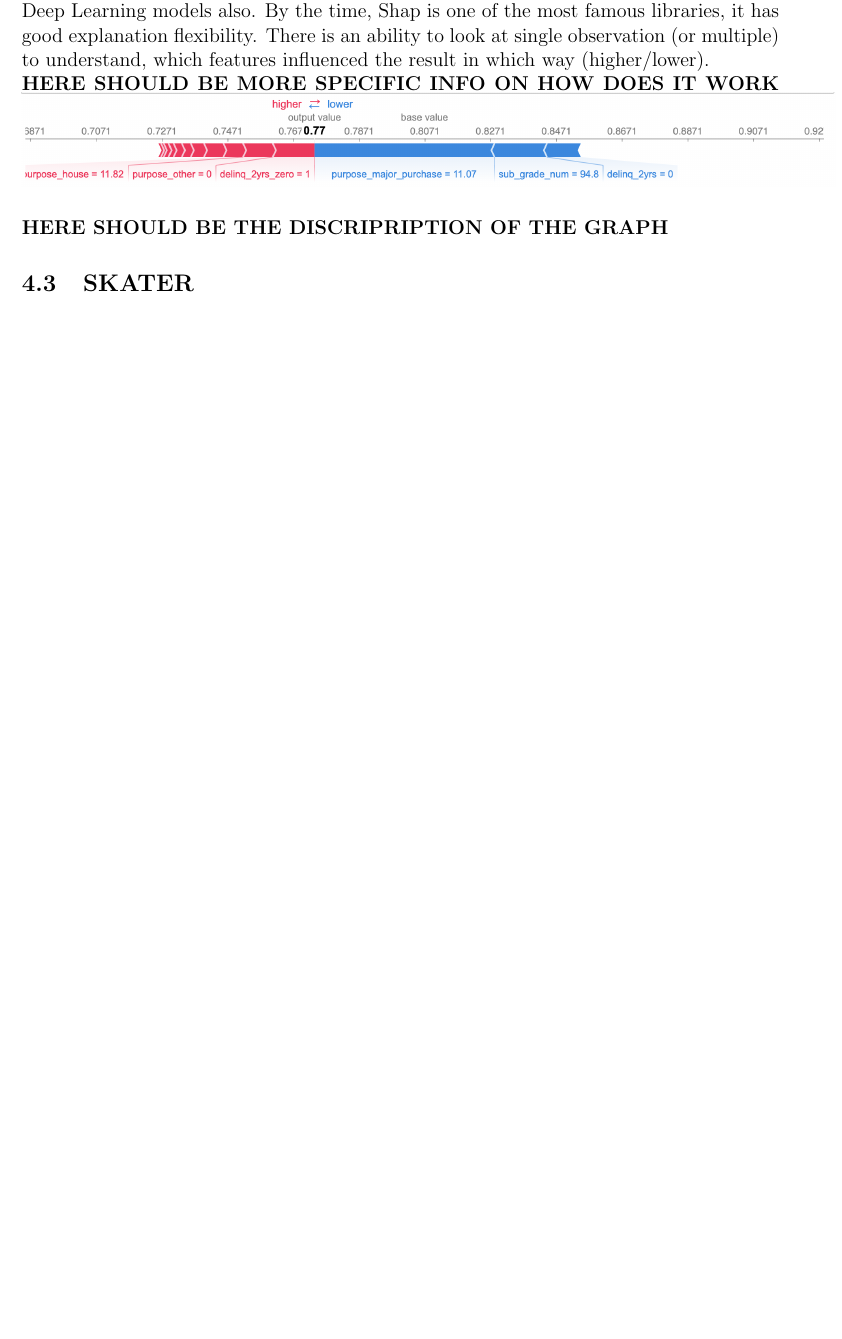
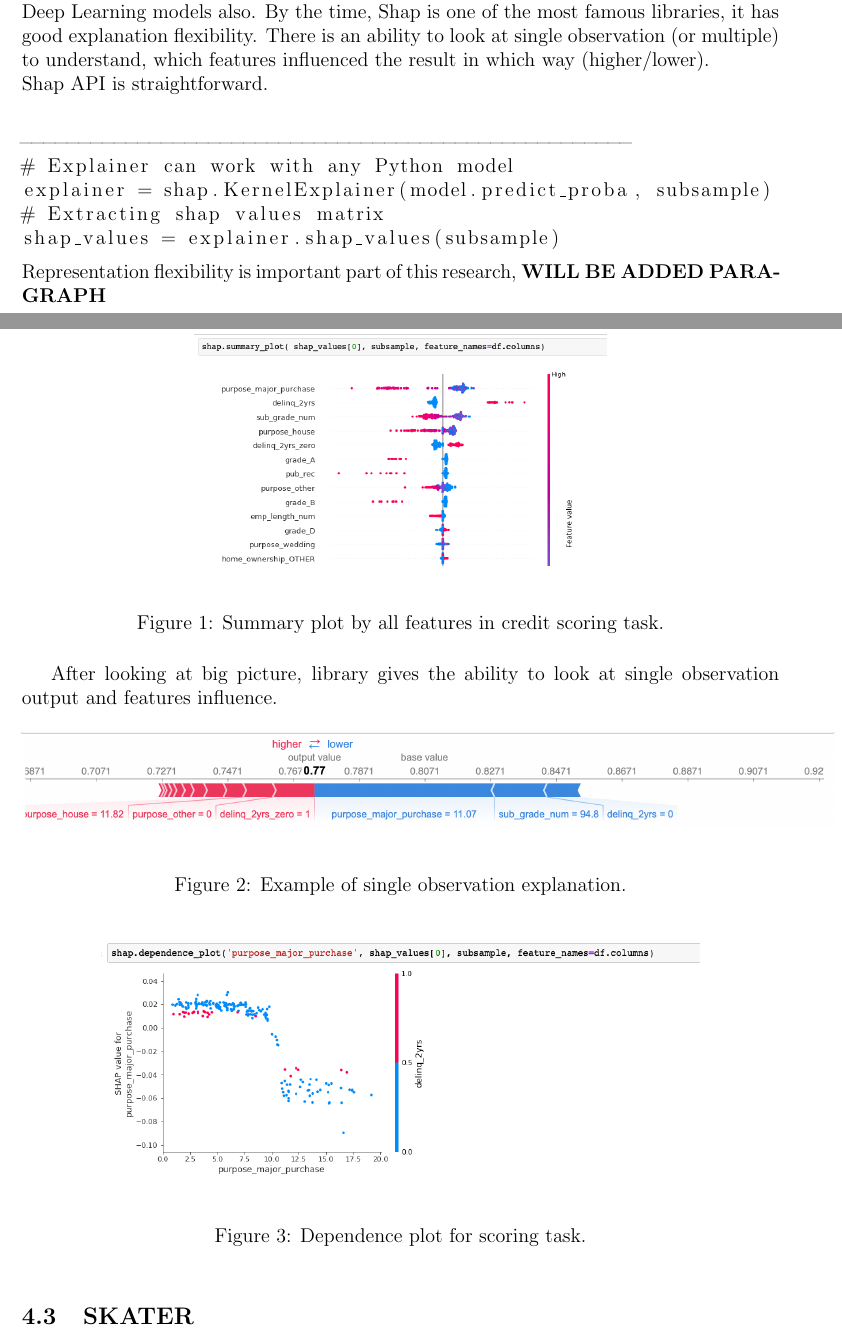
Before and after one commit to costefan/resp-ds-2019, a LaTeX document (Report/project.tex): part of page 3 of 5 before the commit and two parts of pages 3 and 4 of 6 after it, the two joined at a grey line, cut so that both start at the same text, the shorter picture padded with empty space. Compiled offline with pdfLaTeX.

Commit message:
added pictures for shap

```diff
--- a/Report/project.tex
+++ b/Report/project.tex
@@ -36,6 +36,7 @@
 % \usepackage[utf8x]{inputenc}
 \usepackage{amsmath}
 \usepackage{graphicx}
+\usepackage{listings}
 \usepackage{biblatex}
 \bibliography{references.bib}
 % \usepackage[colorinlistoftodos]{todonotes}
@@ -134,9 +135,44 @@ SHAP (SHapley Additive exPlanations) presented by \textit{Lundberg and Lee} \cit
 SHAP is a unified approach to explain the output of any machine learning model. SHAP connects game theory with local explanations, representing the only possible consistent and locally accurate additive feature attribution method based on expectations. \\
 We will use Python Shap library on two tasks (credit scoring, image classification), to understand It's abilities, advantages and disadvantages.\\
 Shap has model flexibility - this library can work with Tree ensembles, Linear models, and Deep Learning models also. By the time, Shap is one of the most famous libraries, it has good explanation flexibility. There is an ability to look at single observation (or multiple) to understand, which features influenced the result in which way (higher/lower). \\
-\textbf{HERE SHOULD BE MORE SPECIFIC INFO ON HOW DOES IT WORK}
-\includegraphics[height=2cm]{shap_ex1.png}\\[0.5cm]
-\textbf{HERE SHOULD BE THE DISCRIPRIPTION OF THE GRAPH}
+Shap API is straightforward. \\
+\begin{lstlisting}
+----------------------------------------------------
+# Explainer can work with any Python model
+explainer = shap.KernelExplainer(model.predict_proba, subsample)
+# Extracting shap values matrix
+shap_values = explainer.shap_values(subsample)
+\end{lstlisting}
+Representation flexibility is important part of this research,
+\textbf{WILL BE ADDED PARAGRAPH}
+\\
+\\
+\\
+\\
+\\
+\\
+\\
+\\
+\begin{figure}[!htb]
+\centering
+\includegraphics[height=5cm]{shap_ex1.png}\\[0.5cm]
+\caption{Summary plot by all features in credit scoring task.}
+\end{figure}
+
+After looking at big picture, library gives the ability to look at single observation output and features influence.
+\begin{figure}[!htb]
+
+\centering
+\includegraphics[height=2cm]{shap_ex2.png}\\[0.5cm]
+\caption{Example of single observation explanation.}
+\end{figure}
+
+
+\begin{figure}[!htb]
+\centering
+\includegraphics[height=5cm]{shap_ex3.png}\\[0.5cm]
+\caption{Dependence plot for scoring task.}
+\end{figure}
 
 \subsection{SKATER}
 \textbf{HERE SHOULD BE INFO ABOUT SKATER: WHEN PRESENTED, BY WHOM, BASIC IDEA, HOW DOES IT WORK}
```
Also changed, not shown: Report/shap_ex1.png, Report/shap_ex2.png (added), Report/shap_ex3.png (added), 1 other file.
